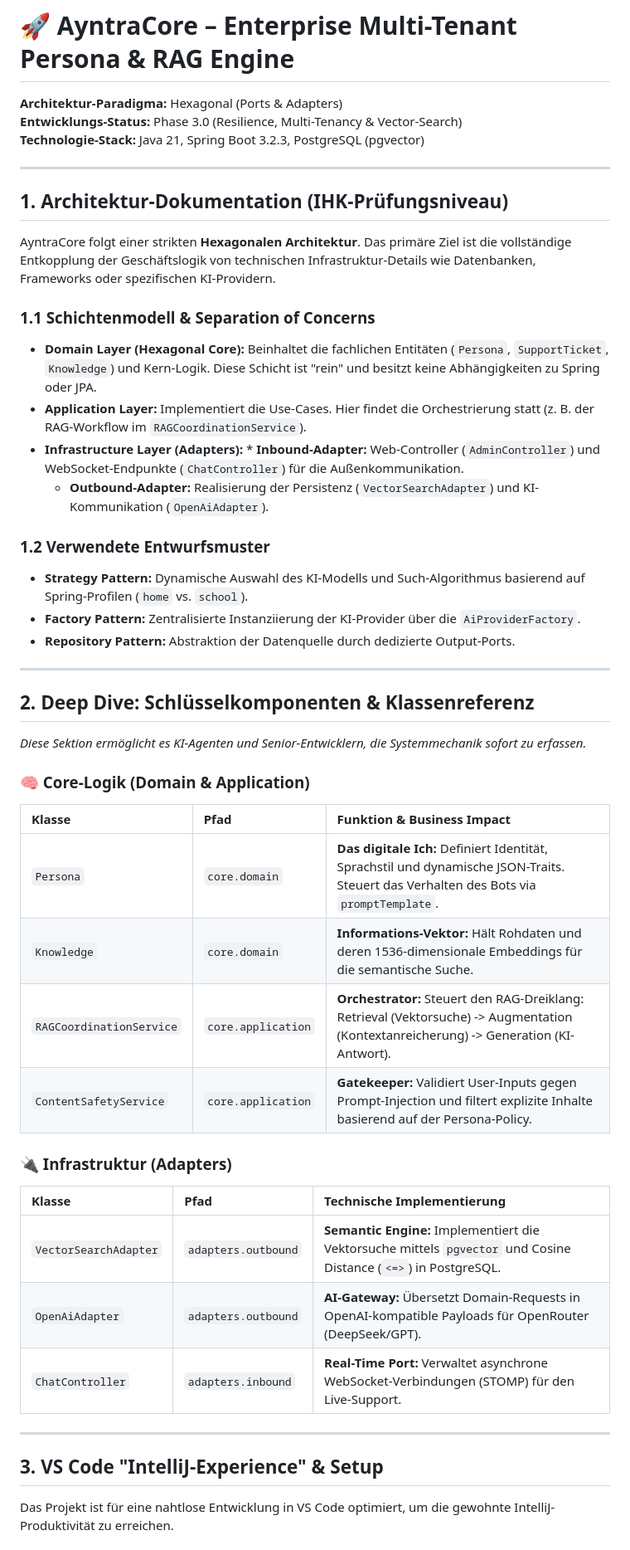
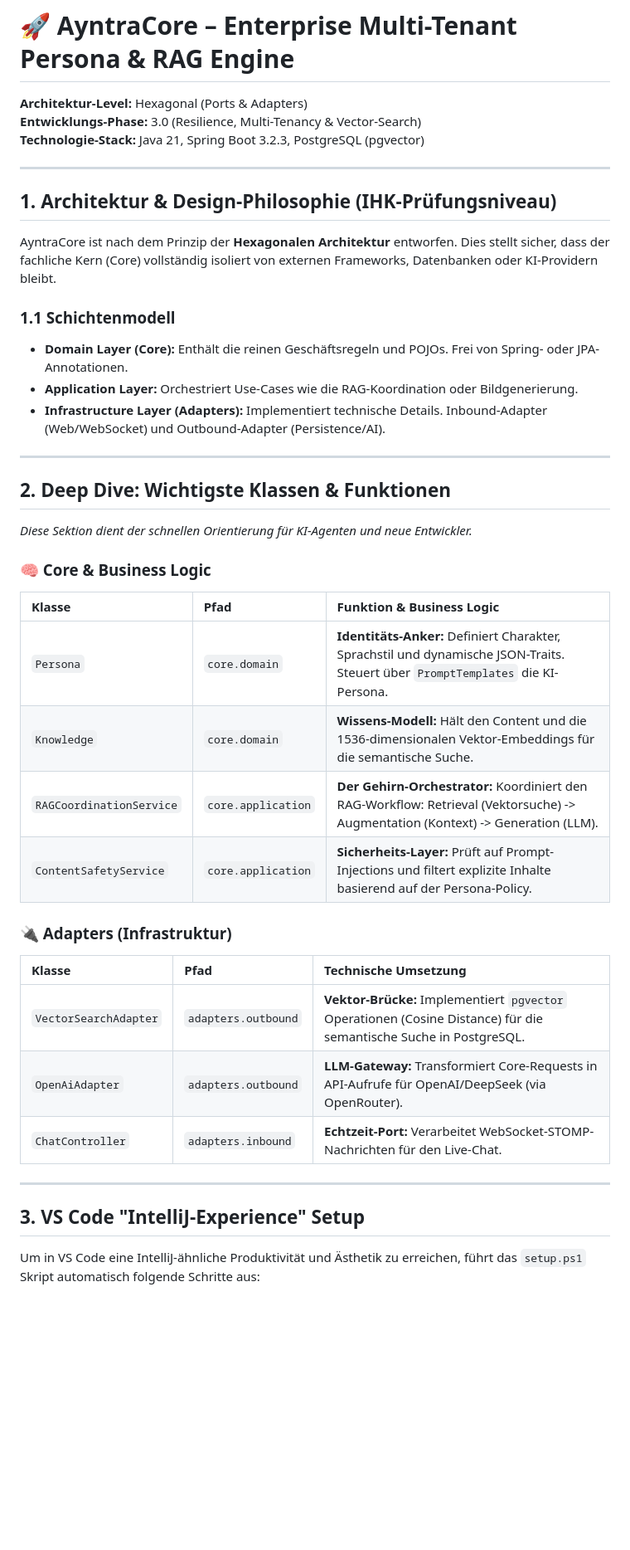
Before and after one commit to ChristianLangner/SyntraCore_Master, a Markdown page: README.md, the part around one of its changes. Shown at 83% size. Rendered like a GitHub page; blank space fills up the shorter version.

Commit message:
Revise architecture and design documentation in README
Updated architecture documentation and improved clarity in sections.

```diff
--- a/README.md
+++ b/README.md
@@ -1,49 +1,45 @@
 # 🚀 AyntraCore – Enterprise Multi-Tenant Persona & RAG Engine
 
-**Architektur-Paradigma:** Hexagonal (Ports & Adapters)
-**Entwicklungs-Status:** Phase 3.0 (Resilience, Multi-Tenancy & Vector-Search)
+**Architektur-Level:** Hexagonal (Ports & Adapters)
+**Entwicklungs-Phase:** 3.0 (Resilience, Multi-Tenancy & Vector-Search)
 **Technologie-Stack:** Java 21, Spring Boot 3.2.3, PostgreSQL (pgvector)
 
 ---
 
-## 1. Architektur-Dokumentation (IHK-Prüfungsniveau)
+## 1. Architektur & Design-Philosophie (IHK-Prüfungsniveau)
 
-AyntraCore folgt einer strikten **Hexagonalen Architektur**. Das primäre Ziel ist die vollständige Entkopplung der Geschäftslogik von technischen Infrastruktur-Details wie Datenbanken, Frameworks oder spezifischen KI-Providern.
+AyntraCore ist nach dem Prinzip der **Hexagonalen Architektur** entworfen. Dies stellt sicher, dass der fachliche Kern (Core) vollständig isoliert von externen Frameworks, Datenbanken oder KI-Providern bleibt.
 
-### 1.1 Schichtenmodell & Separation of Concerns
-* **Domain Layer (Hexagonal Core):** Beinhaltet die fachlichen Entitäten (`Persona`, `SupportTicket`, `Knowledge`) und Kern-Logik. Diese Schicht ist "rein" und besitzt keine Abhängigkeiten zu Spring oder JPA.
-* **Application Layer:** Implementiert die Use-Cases. Hier findet die Orchestrierung statt (z. B. der RAG-Workflow im `RAGCoordinationService`).
-* **Infrastructure Layer (Adapters):** * **Inbound-Adapter:** Web-Controller (`AdminController`) und WebSocket-Endpunkte (`ChatController`) für die Außenkommunikation.
-    * **Outbound-Adapter:** Realisierung der Persistenz (`VectorSearchAdapter`) und KI-Kommunikation (`OpenAiAdapter`).
 
-### 1.2 Verwendete Entwurfsmuster
-* **Strategy Pattern:** Dynamische Auswahl des KI-Modells und Such-Algorithmus basierend auf Spring-Profilen (`home` vs. `school`).
-* **Factory Pattern:** Zentralisierte Instanziierung der KI-Provider über die `AiProviderFactory`.
-* **Repository Pattern:** Abstraktion der Datenquelle durch dedizierte Output-Ports.
+
+### 1.1 Schichtenmodell
+* **Domain Layer (Core):** Enthält die reinen Geschäftsregeln und POJOs. Frei von Spring- oder JPA-Annotationen.
+* **Application Layer:** Orchestriert Use-Cases wie die RAG-Koordination oder Bildgenerierung.
+* **Infrastructure Layer (Adapters):** Implementiert technische Details. Inbound-Adapter (Web/WebSocket) und Outbound-Adapter (Persistence/AI).
 
 ---
 
-## 2. Deep Dive: Schlüsselkomponenten & Klassenreferenz
-*Diese Sektion ermöglicht es KI-Agenten und Senior-Entwicklern, die Systemmechanik sofort zu erfassen.*
+## 2. Deep Dive: Wichtigste Klassen & Funktionen
+*Diese Sektion dient der schnellen Orientierung für KI-Agenten und neue Entwickler.*
 
-### 🧠 Core-Logik (Domain & Application)
-| Klasse | Pfad | Funktion & Business Impact |
+### 🧠 Core & Business Logic
+| Klasse | Pfad | Funktion & Business Logic |
 | :--- | :--- | :--- |
-| `Persona` | `core.domain` | **Das digitale Ich:** Definiert Identität, Sprachstil und dynamische JSON-Traits. Steuert das Verhalten des Bots via `promptTemplate`. |
-| `Knowledge` | `core.domain` | **Informations-Vektor:** Hält Rohdaten und deren 1536-dimensionale Embeddings für die semantische Suche. |
-| `RAGCoordinationService` | `core.application` | **Orchestrator:** Steuert den RAG-Dreiklang: Retrieval (Vektorsuche) -> Augmentation (Kontextanreicherung) -> Generation (KI-Antwort). |
-| `ContentSafetyService` | `core.application` | **Gatekeeper:** Validiert User-Inputs gegen Prompt-Injection und filtert explizite Inhalte basierend auf der Persona-Policy. |
+| `Persona` | `core.domain` | **Identitäts-Anker:** Definiert Charakter, Sprachstil und dynamische JSON-Traits. Steuert über `PromptTemplates` die KI-Persona. |
+| `Knowledge` | `core.domain` | **Wissens-Modell:** Hält den Content und die 1536-dimensionalen Vektor-Embeddings für die semantische Suche. |
+| `RAGCoordinationService` | `core.application` | **Der Gehirn-Orchestrator:** Koordiniert den RAG-Workflow: Retrieval (Vektorsuche) -> Augmentation (Kontext) -> Generation (LLM). |
+| `ContentSafetyService` | `core.application` | **Sicherheits-Layer:** Prüft auf Prompt-Injections und filtert explizite Inhalte basierend auf der Persona-Policy. |
 
-### 🔌 Infrastruktur (Adapters)
-| Klasse | Pfad | Technische Implementierung |
+### 🔌 Adapters (Infrastruktur)
+| Klasse | Pfad | Technische Umsetzung |
 | :--- | :--- | :--- |
-| `VectorSearchAdapter` | `adapters.outbound` | **Semantic Engine:** Implementiert die Vektorsuche mittels `pgvector` und Cosine Distance (`<=>`) in PostgreSQL. |
-| `OpenAiAdapter` | `adapters.outbound` | **AI-Gateway:** Übersetzt Domain-Requests in OpenAI-kompatible Payloads für OpenRouter (DeepSeek/GPT). |
-| `ChatController` | `adapters.inbound` | **Real-Time Port:** Verwaltet asynchrone WebSocket-Verbindungen (STOMP) für den Live-Support. |
+| `VectorSearchAdapter` | `adapters.outbound` | **Vektor-Brücke:** Implementiert `pgvector` Operationen (Cosine Distance) für die semantische Suche in PostgreSQL. |
+| `OpenAiAdapter` | `adapters.outbound` | **LLM-Gateway:** Transformiert Core-Requests in API-Aufrufe für OpenAI/DeepSeek (via OpenRouter). |
+| `ChatController` | `adapters.inbound` | **Echtzeit-Port:** Verarbeitet WebSocket-STOMP-Nachrichten für den Live-Chat. |
 
 ---
 
-## 3. VS Code "IntelliJ-Experience" & Setup
+## 3. VS Code "IntelliJ-Experience" Setup
 
-Das Projekt ist für eine nahtlose Entwicklung in VS Code optimiert, um die gewohnte IntelliJ-Produktivität zu erreichen.
+Um in VS Code eine IntelliJ-ähnliche Produktivität und Ästhetik zu erreichen, führt das `setup.ps1` Skript automatisch folgende Schritte aus:
 
```
Also changed, not shown: other parts of README.md (+20 -21 lines).
